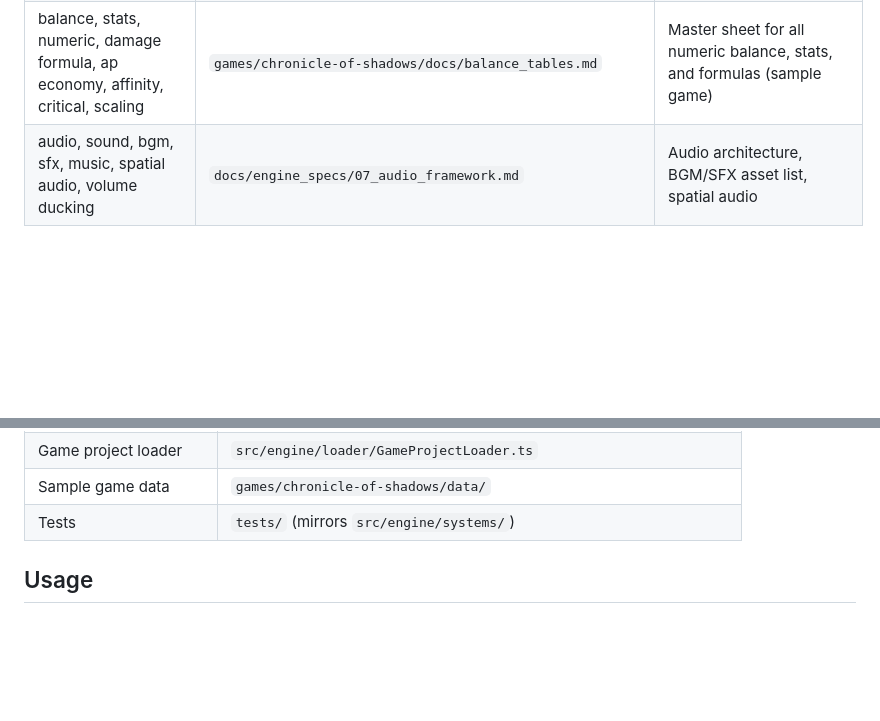
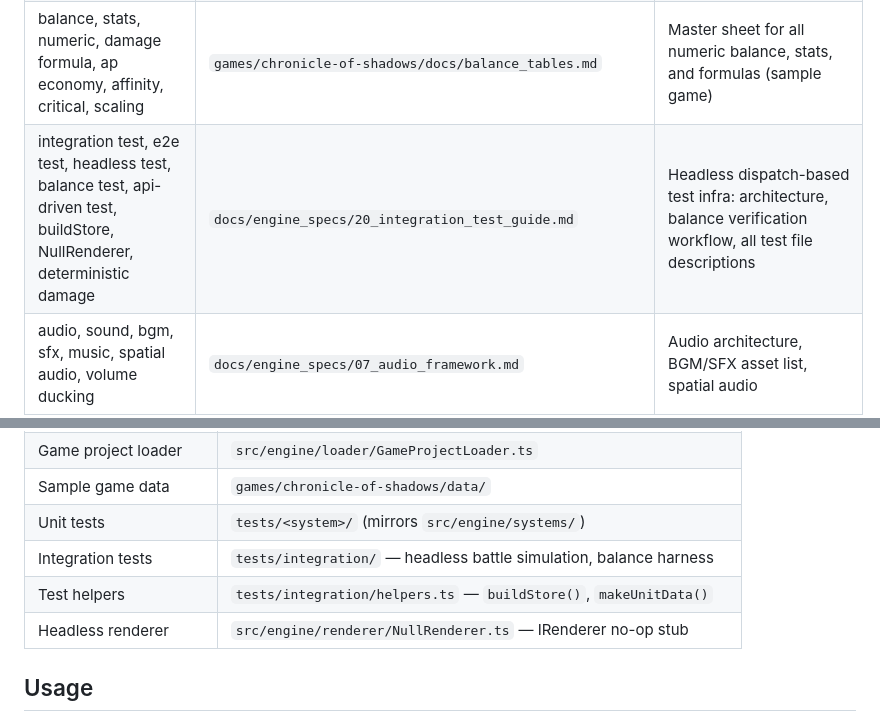
Before and after one commit to JfifthD/SRPGMaker, a Markdown page: docs/index.md, 2 parts joined by grey strips. GitHub-like rendering; blank space fills up the shorter version.

```diff
--- a/docs/index.md
+++ b/docs/index.md
@@ -24,6 +24,7 @@ When making structural changes, update both the target doc AND this index.
 | irenderer, renderer abstraction, swap engine                                                                            | `docs/todo/implement-irenderer.md`                                                          | IRenderer interface layer task                                          |
 | graphics, upgrade, sprite, animation, hd-2d, spine, pixellab, vfx, tile, asset pipeline                                 | `docs/todo/graphics-upgrade.md`                                                             | Graphics upgrade roadmap                                                |
 | balance, stats, numeric, damage formula, ap economy, affinity, critical, scaling                                        | `games/chronicle-of-shadows/docs/balance_tables.md`                                         | Master sheet for all numeric balance, stats, and formulas (sample game) |
+| integration test, e2e test, headless test, balance test, api-driven test, buildStore, NullRenderer, deterministic damage | `docs/engine_specs/20_integration_test_guide.md`                                            | Headless dispatch-based test infra: architecture, balance verification workflow, all test file descriptions |
 | audio, sound, bgm, sfx, music, spatial audio, volume ducking                                                            | `docs/engine_specs/07_audio_framework.md`                                                   | Audio architecture, BGM/SFX asset list, spatial audio                   |
 | narrative, story, lore, world, characters, factions, affinity, choices                                                  | `games/chronicle-of-shadows/docs/world_narrative.md`                                        | World lore, character profiles, synopsis (sample game)                  |
 | tutorial, onboarding, learning curve, help, undo, tips                                                                  | `games/chronicle-of-shadows/docs/tutorial_onboarding.md`                                    | Phased learning curve design (sample game)                              |
@@ -55,7 +56,10 @@ When making structural changes, update both the target doc AND this index.
 | Data types             | `src/engine/data/types/`                                           |
 | Game project loader    | `src/engine/loader/GameProjectLoader.ts`                           |
 | Sample game data       | `games/chronicle-of-shadows/data/`                                 |
-| Tests                  | `tests/` (mirrors `src/engine/systems/`)                           |
+| Unit tests             | `tests/<system>/` (mirrors `src/engine/systems/`)                  |
+| Integration tests      | `tests/integration/` — headless battle simulation, balance harness |
+| Test helpers           | `tests/integration/helpers.ts` — `buildStore()`, `makeUnitData()`  |
+| Headless renderer      | `src/engine/renderer/NullRenderer.ts` — IRenderer no-op stub       |
 
 ## Usage
 
```
Also changed, not shown: docs/engine_specs/20_integration_test_guide.md (added, +266 -0 lines).
